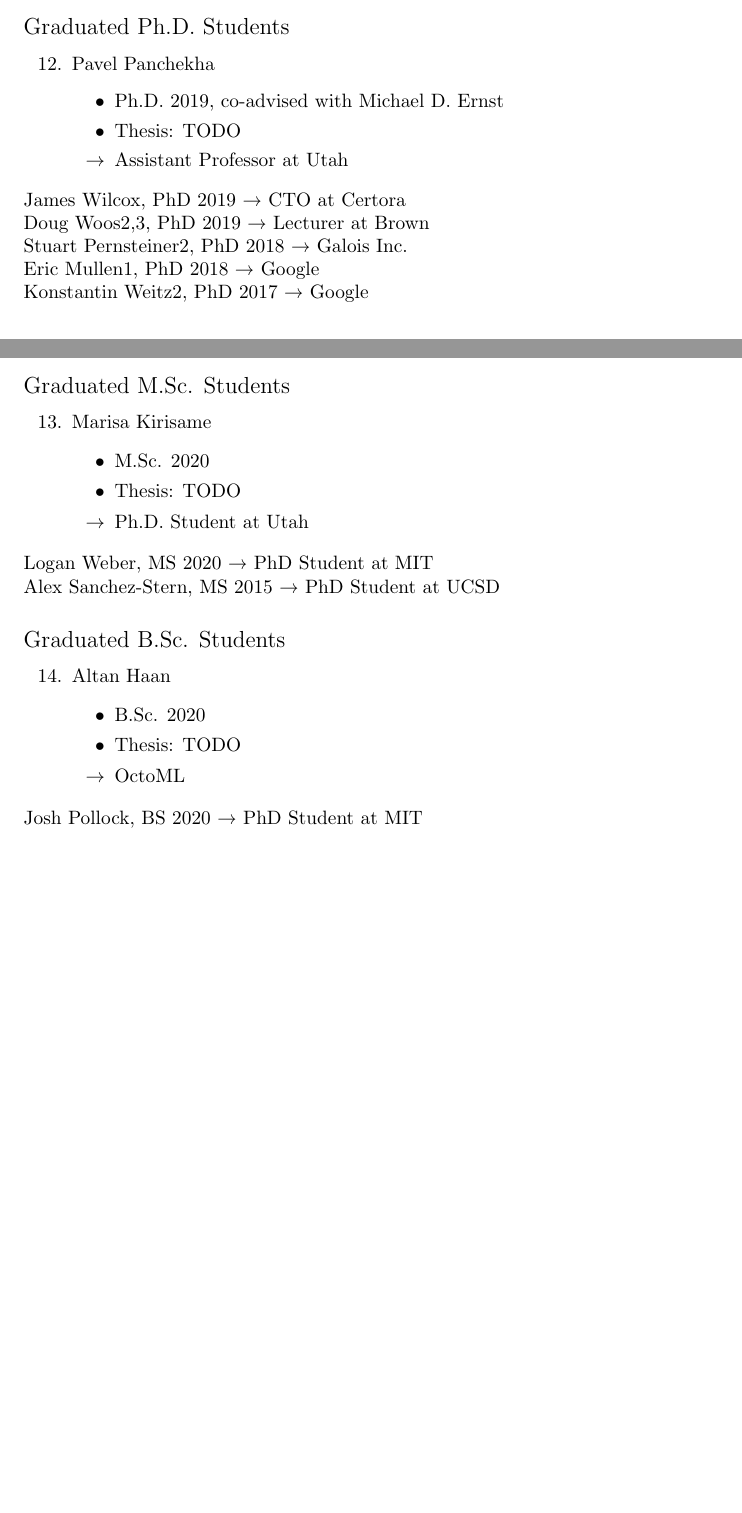
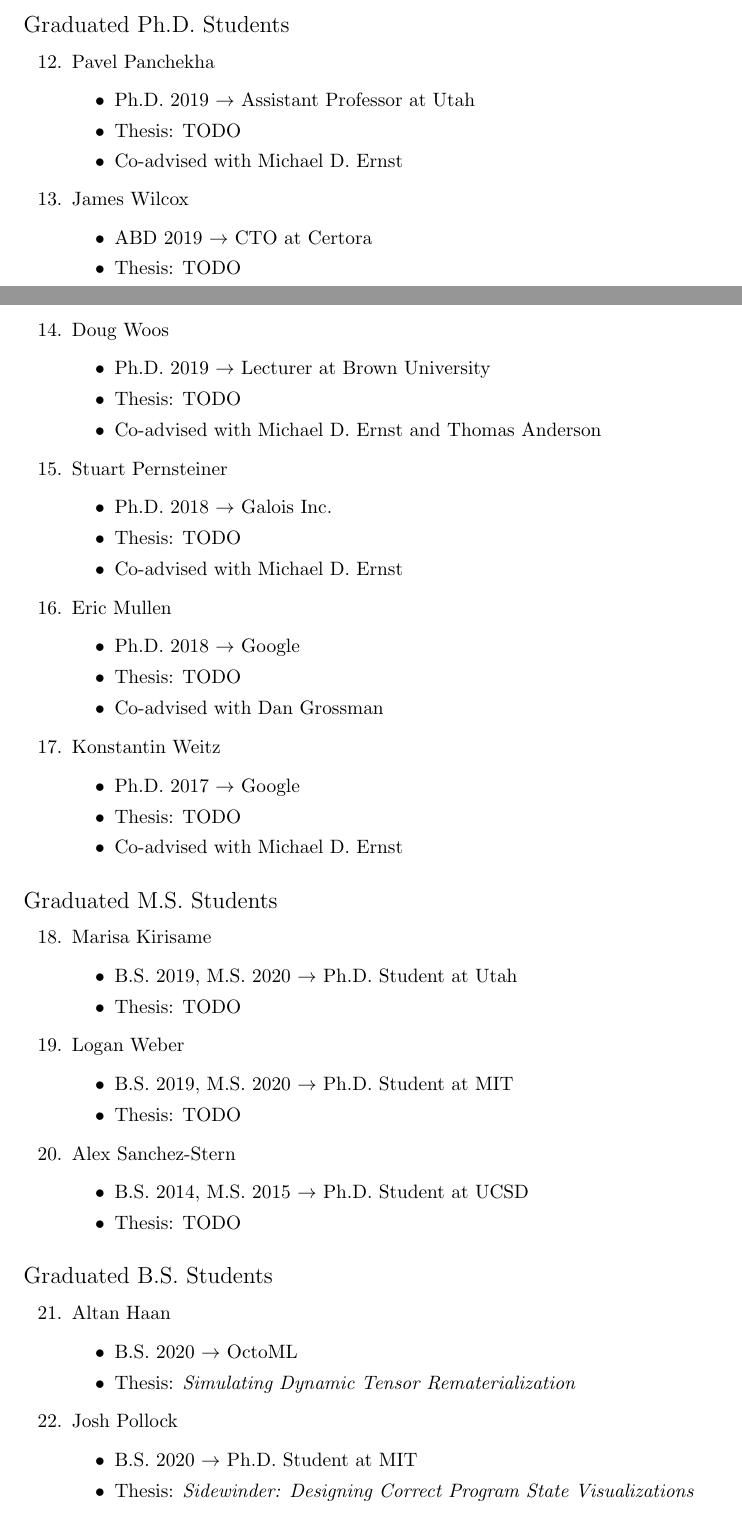
Before and after one commit to ztatlock/ztatlock.net, a LaTeX CV (cv/ztatlock-cv.tex): two parts of pages 6 and 7 of 9, joined at a grey line, cut so that both start at the same text, the shorter picture padded with empty space. Compiled offline with pdfLaTeX.

Commit message:
formatting students in cv

```diff
--- a/cv/ztatlock-cv.tex
+++ b/cv/ztatlock-cv.tex
@@ -425,55 +425,82 @@ Workshop on Coq for Programming Languages (CoqPL) 2015 \\
 \begin{enumerate}[resume]
   \item Pavel Panchekha
     \begin{itemize}
-      \item Ph.D. 2019, co-advised with Michael D. Ernst
+      \item Ph.D. 2019 $\rightarrow$ Assistant Professor at Utah
       \item Thesis: TODO
-      \item[$\rightarrow$] Assistant Professor at Utah
+      \item Co-advised with Michael D. Ernst
+    \end{itemize}
+
+  \item James Wilcox
+    \begin{itemize}
+      \item ABD 2019 $\rightarrow$ CTO at Certora
+      \item Thesis: TODO
+    \end{itemize}
+
+  \item Doug Woos
+    \begin{itemize}
+      \item Ph.D. 2019 $\rightarrow$ Lecturer at Brown University
+      \item Thesis: TODO
+      \item Co-advised with Michael D. Ernst and Thomas Anderson
+    \end{itemize}
+
+  \item Stuart Pernsteiner
+    \begin{itemize}
+      \item Ph.D. 2018 $\rightarrow$ Galois Inc.
+      \item Thesis: TODO
+      \item Co-advised with Michael D. Ernst
+    \end{itemize}
+
+  \item Eric Mullen
+    \begin{itemize}
+      \item Ph.D. 2018 $\rightarrow$ Google
+      \item Thesis: TODO
+      \item Co-advised with Dan Grossman
+    \end{itemize}
+
+  \item Konstantin Weitz
+    \begin{itemize}
+      \item Ph.D. 2017 $\rightarrow$ Google
+      \item Thesis: TODO
+      \item Co-advised with Michael D. Ernst
     \end{itemize}
 \end{enumerate}
 
-James Wilcox, PhD 2019
-    → CTO at Certora
-
-Doug Woos2,3, PhD 2019
-    → Lecturer at Brown
-
-Stuart Pernsteiner2, PhD 2018
-    → Galois Inc.
-
-Eric Mullen1, PhD 2018
-    → Google
-
-Konstantin Weitz2, PhD 2017
-    → Google
-
-\subsection*{Graduated M.Sc. Students}
+\subsection*{Graduated M.S. Students}
 
 \begin{enumerate}[resume]
   \item Marisa Kirisame
     \begin{itemize}
-      \item M.Sc. 2020
+      \item B.S. 2019, M.S. 2020 $\rightarrow$ Ph.D. Student at Utah
       \item Thesis: TODO
-      \item[$\rightarrow$] Ph.D. Student at Utah
+    \end{itemize}
+
+  \item Logan Weber
+    \begin{itemize}
+      \item B.S. 2019, M.S. 2020 $\rightarrow$ Ph.D. Student at MIT
+      \item Thesis: TODO
+    \end{itemize}
+
+  \item Alex Sanchez-Stern
+    \begin{itemize}
+      \item B.S. 2014, M.S. 2015 $\rightarrow$ Ph.D. Student at UCSD
+      \item Thesis: TODO
     \end{itemize}
 \end{enumerate}
 
-Logan Weber, MS 2020
-    → PhD Student at MIT
-
-Alex Sanchez-Stern, MS 2015
-    → PhD Student at UCSD
-
-\subsection*{Graduated B.Sc. Students}
+\subsection*{Graduated B.S. Students}
 
 \begin{enumerate}[resume]
   \item Altan Haan
     \begin{itemize}
-      \item B.Sc. 2020
-      \item Thesis: TODO
-      \item[$\rightarrow$] OctoML
+      \item B.S. 2020 $\rightarrow$ OctoML
+      \item Thesis: \textit{Simulating Dynamic Tensor Rematerialization}
+    \end{itemize}
+
+  \item Josh Pollock
+    \begin{itemize}
+      \item B.S. 2020 $\rightarrow$ Ph.D. Student at MIT
+      \item Thesis: \textit{Sidewinder: Designing Correct Program State Visualizations}
     \end{itemize}
 \end{enumerate}
 
-Josh Pollock, BS 2020
-    → PhD Student at MIT
 
@@ -497,2 +524,3 @@ Justin Adsuara, BS 2018
     → Hilton Hotels
 
+Adam Geller, B.S. 2018
```
Also changed, not shown: cv/ztatlock-cv.tex (45 more changed lines).
